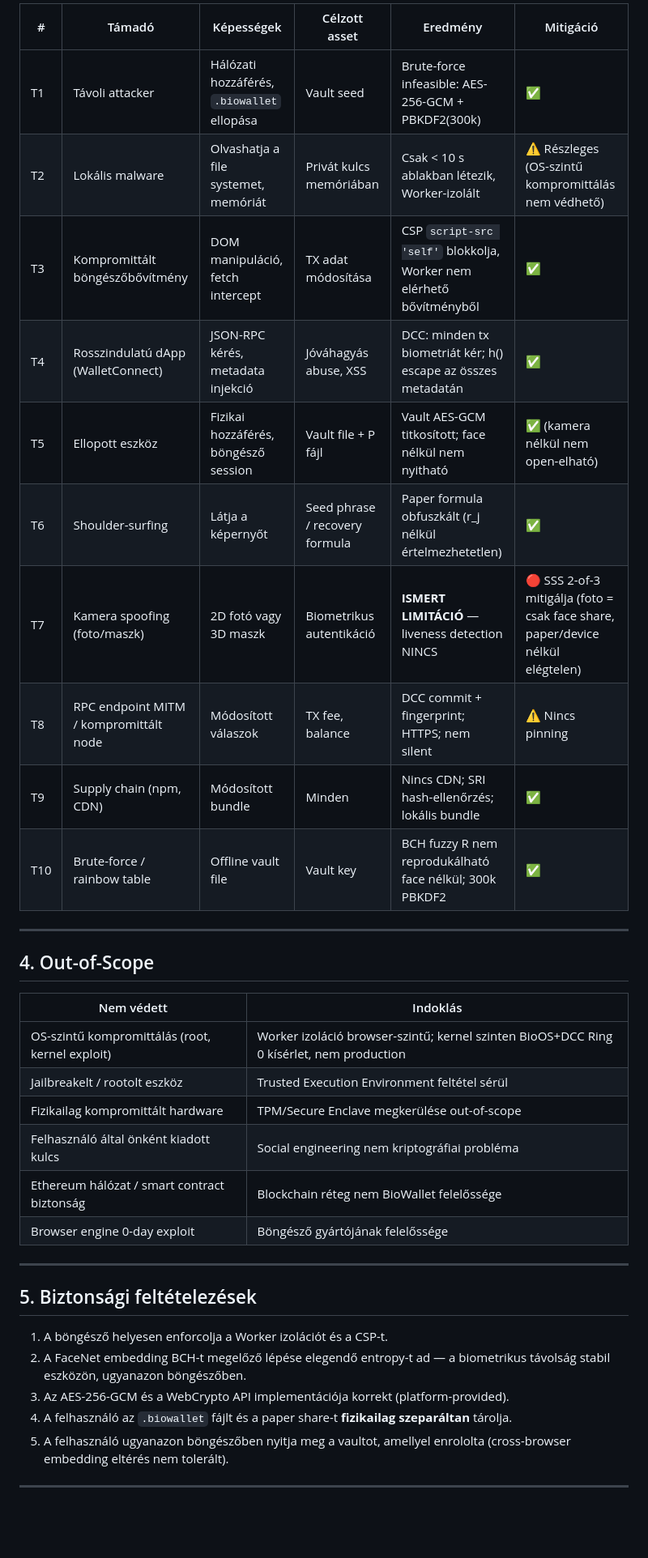
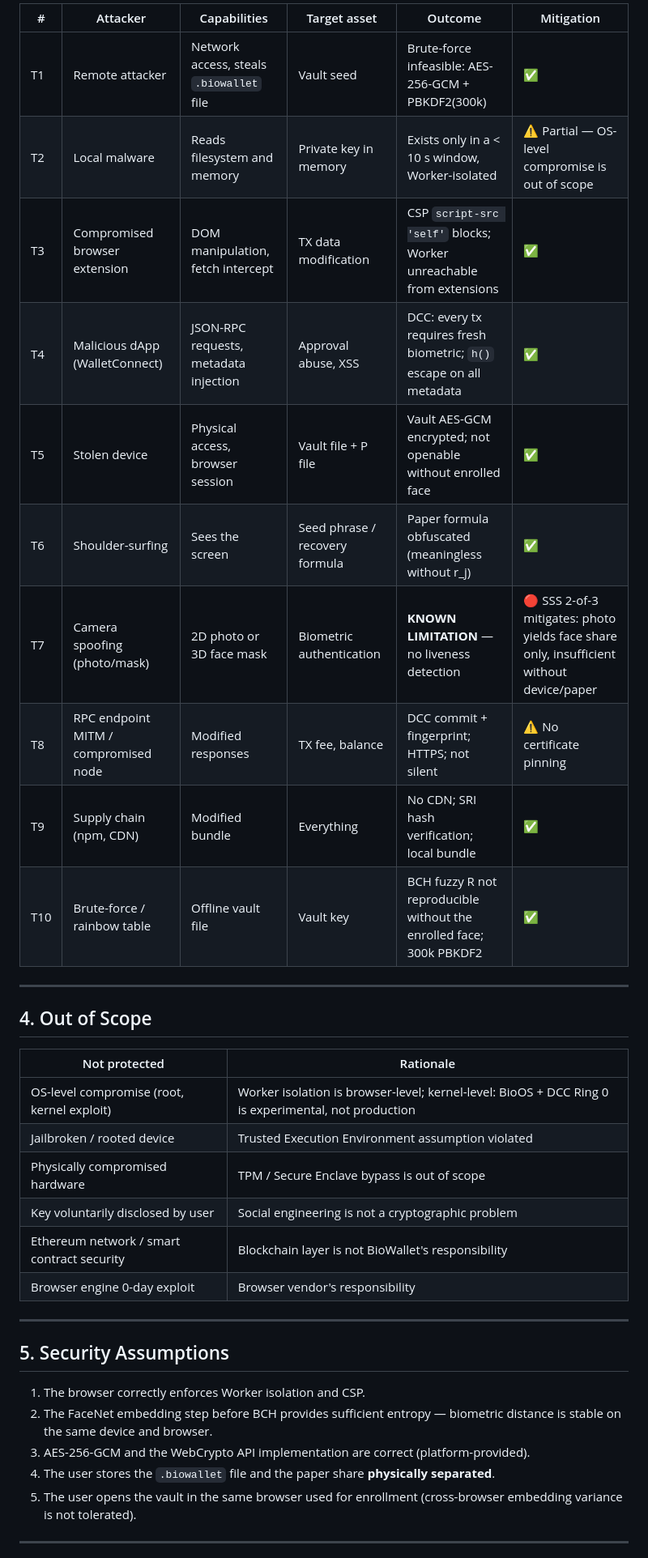
Before and after one commit to LemonScripter/biowallet, a Markdown page: THREAT_MODEL.md, the part around one of its changes. Shown at 81% size. Drawn GitHub-style; blank space fills up the shorter version.

Commit message:
BioWallet: THREAT_MODEL.md — translated to English

```diff
--- a/THREAT_MODEL.md
+++ b/THREAT_MODEL.md
@@ -45,39 +45,39 @@
 
-| # | Támadó | Képességek | Célzott asset | Eredmény | Mitigáció |
-|---|--------|-----------|---------------|----------|-----------|
-| T1 | Távoli attacker | Hálózati hozzáférés, `.biowallet` ellopása | Vault seed | Brute-force infeasible: AES-256-GCM + PBKDF2(300k) | ✅ |
-| T2 | Lokális malware | Olvashatja a file systemet, memóriát | Privát kulcs memóriában | Csak < 10 s ablakban létezik, Worker-izolált | ⚠️ Részleges (OS-szintű kompromittálás nem védhető) |
-| T3 | Kompromittált böngészőbővítmény | DOM manipuláció, fetch intercept | TX adat módosítása | CSP `script-src 'self'` blokkolja, Worker nem elérhető bővítményből | ✅ |
-| T4 | Rosszindulatú dApp (WalletConnect) | JSON-RPC kérés, metadata injekció | Jóváhagyás abuse, XSS | DCC: minden tx biometriát kér; h() escape az összes metadatán | ✅ |
-| T5 | Ellopott eszköz | Fizikai hozzáférés, böngésző session | Vault file + P fájl | Vault AES-GCM titkosított; face nélkül nem nyitható | ✅ (kamera nélkül nem open-elható) |
-| T6 | Shoulder-surfing | Látja a képernyőt | Seed phrase / recovery formula | Paper formula obfuszkált (r_j nélkül értelmezhetetlen) | ✅ |
-| T7 | Kamera spoofing (foto/maszk) | 2D fotó vagy 3D maszk | Biometrikus autentikáció | **ISMERT LIMITÁCIÓ** — liveness detection NINCS | 🔴 SSS 2-of-3 mitigálja (foto = csak face share, paper/device nélkül elégtelen) |
-| T8 | RPC endpoint MITM / kompromittált node | Módosított válaszok | TX fee, balance | DCC commit + fingerprint; HTTPS; nem silent | ⚠️ Nincs pinning |
-| T9 | Supply chain (npm, CDN) | Módosított bundle | Minden | Nincs CDN; SRI hash-ellenőrzés; lokális bundle | ✅ |
-| T10 | Brute-force / rainbow table | Offline vault file | Vault key | BCH fuzzy R nem reprodukálható face nélkül; 300k PBKDF2 | ✅ |
+| # | Attacker | Capabilities | Target asset | Outcome | Mitigation |
+|---|----------|-------------|--------------|---------|------------|
+| T1 | Remote attacker | Network access, steals `.biowallet` file | Vault seed | Brute-force infeasible: AES-256-GCM + PBKDF2(300k) | ✅ |
+| T2 | Local malware | Reads filesystem and memory | Private key in memory | Exists only in a < 10 s window, Worker-isolated | ⚠️ Partial — OS-level compromise is out of scope |
+| T3 | Compromised browser extension | DOM manipulation, fetch intercept | TX data modification | CSP `script-src 'self'` blocks; Worker unreachable from extensions | ✅ |
+| T4 | Malicious dApp (WalletConnect) | JSON-RPC requests, metadata injection | Approval abuse, XSS | DCC: every tx requires fresh biometric; `h()` escape on all metadata | ✅ |
+| T5 | Stolen device | Physical access, browser session | Vault file + P file | Vault AES-GCM encrypted; not openable without enrolled face | ✅ |
+| T6 | Shoulder-surfing | Sees the screen | Seed phrase / recovery formula | Paper formula obfuscated (meaningless without r\_j) | ✅ |
+| T7 | Camera spoofing (photo/mask) | 2D photo or 3D face mask | Biometric authentication | **KNOWN LIMITATION** — no liveness detection | 🔴 SSS 2-of-3 mitigates: photo yields face share only, insufficient without device/paper |
+| T8 | RPC endpoint MITM / compromised node | Modified responses | TX fee, balance | DCC commit + fingerprint; HTTPS; not silent | ⚠️ No certificate pinning |
+| T9 | Supply chain (npm, CDN) | Modified bundle | Everything | No CDN; SRI hash verification; local bundle | ✅ |
+| T10 | Brute-force / rainbow table | Offline vault file | Vault key | BCH fuzzy R not reproducible without the enrolled face; 300k PBKDF2 | ✅ |
 
 ---
 
-## 4. Out-of-Scope
+## 4. Out of Scope
 
-| Nem védett | Indoklás |
-|-----------|----------|
-| OS-szintű kompromittálás (root, kernel exploit) | Worker izoláció browser-szintű; kernel szinten BioOS+DCC Ring 0 kísérlet, nem production |
-| Jailbreakelt / rootolt eszköz | Trusted Execution Environment feltétel sérül |
-| Fizikailag kompromittált hardware | TPM/Secure Enclave megkerülése out-of-scope |
-| Felhasználó által önként kiadott kulcs | Social engineering nem kriptográfiai probléma |
-| Ethereum hálózat / smart contract biztonság | Blockchain réteg nem BioWallet felelőssége |
-| Browser engine 0-day exploit | Böngésző gyártójának felelőssége |
+| Not protected | Rationale |
+|---------------|-----------|
+| OS-level compromise (root, kernel exploit) | Worker isolation is browser-level; kernel-level: BioOS + DCC Ring 0 is experimental, not production |
+| Jailbroken / rooted device | Trusted Execution Environment assumption violated |
+| Physically compromised hardware | TPM / Secure Enclave bypass is out of scope |
+| Key voluntarily disclosed by user | Social engineering is not a cryptographic problem |
+| Ethereum network / smart contract security | Blockchain layer is not BioWallet's responsibility |
+| Browser engine 0-day exploit | Browser vendor's responsibility |
 
 ---
 
-## 5. Biztonsági feltételezések
+## 5. Security Assumptions
 
-1. A böngésző helyesen enforcolja a Worker izolációt és a CSP-t.
-2. A FaceNet embedding BCH-t megelőző lépése elegendő entropy-t ad — a biometrikus távolság stabil eszközön, ugyanazon böngészőben.
-3. Az AES-256-GCM és a WebCrypto API implementációja korrekt (platform-provided).
-4. A felhasználó az `.biowallet` fájlt és a paper share-t **fizikailag szeparáltan** tárolja.
-5. A felhasználó ugyanazon böngészőben nyitja meg a vaultot, amellyel enrololta (cross-browser embedding eltérés nem tolerált).
+1. The browser correctly enforces Worker isolation and CSP.
+2. The FaceNet embedding step before BCH provides sufficient entropy — biometric distance is stable on the same device and browser.
+3. AES-256-GCM and the WebCrypto API implementation are correct (platform-provided).
+4. The user stores the `.biowallet` file and the paper share **physically separated**.
+5. The user opens the vault in the same browser used for enrollment (cross-browser embedding variance is not tolerated).
 
 ---
 
```
Also changed, not shown: other parts of THREAT_MODEL.md (+30 -30 lines).
